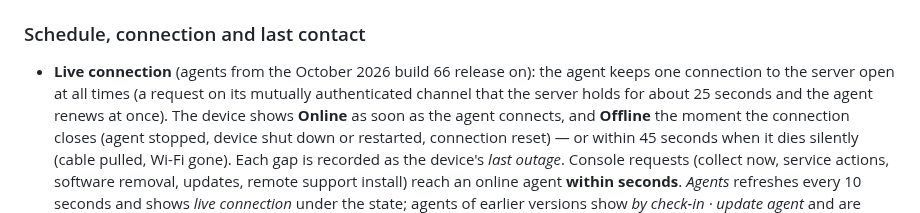
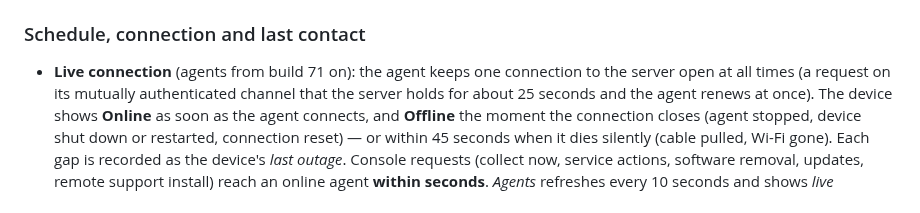
Before and after one commit to sanjibmon/zentriq, a Markdown page: docs/agents-and-agentless.md, the part around the change. Drawn GitHub-style.

```diff
--- a/docs/agents-and-agentless.md
+++ b/docs/agents-and-agentless.md
@@ -168,7 +168,7 @@ Intune command-line arguments, the Configuration Manager install command. Zentri
 
 ### Schedule, connection and last contact
 
-* **Live connection** (agents from the October 2026 build 66 release on): the agent keeps one connection to the server open at all times (a
+* **Live connection** (agents from build 71 on): the agent keeps one connection to the server open at all times (a
   request on its mutually authenticated channel that the server holds for about 25 seconds and the agent renews at
   once). The device shows **Online** as soon as the agent connects, and **Offline** the moment the connection closes
   (agent stopped, device shut down or restarted, connection reset) — or within 45 seconds when it dies silently
```
Also changed, not shown: docs/test-report.md (+15 -4 lines).
